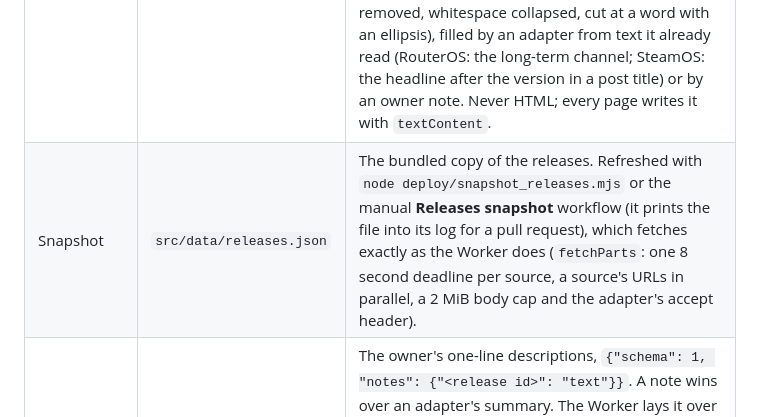
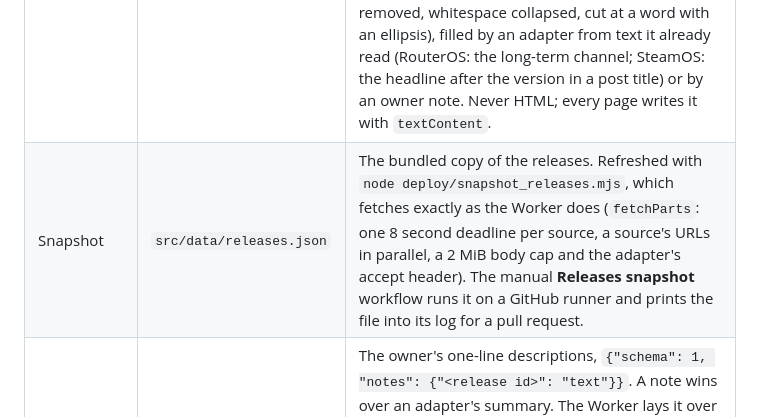
Before and after one commit to greenblacked/Orbit, a Markdown page: docs/architecture.md, the part around the change. Rendered like a GitHub page.

Commit message:
docs: clarify who fetches the releases snapshot

```diff
--- a/docs/architecture.md
+++ b/docs/architecture.md
@@ -13,7 +13,7 @@ Release Orbit is a static site and one small API, served by a single Cloudflare
 | Security adapters | `deploy/security/` | Offline adapters for the vendors' security pages, registered in `index.js`, with the payload builder in `build.js` and the pre-write payload check in `validate.js`. Nothing in it runs in the Worker. `apple.js` is `{ id, vendor, index, hosts, parseIndex, parseNote, match }`: Apple's index and the note page behind each row. `android.js` (`kind: 'bulletins'`) reads the patch levels of the AOSP build-numbers page and the monthly Android Security Bulletins and joins them to the Android rows of `releases.json` ([ADR 0008](adr/0008-security-notes-are-a-separate-payload.md)). `node deploy/snapshot_security.mjs` fetches each index and the needed pages (one request a second, each URL once) and rewrites `src/data/security.json`; a source whose index fails keeps its old data and is marked `failed`, and the other sources still update. Fixtures are in `tests/fixtures/apple-security/` and `tests/fixtures/android-security/`. |
 | Feeds | `deploy/feeds.js` | Pure functions that turn the combined releases into an Atom or JSON Feed document: the newest 100, optional `vendor`, `family` and `stage` filters, XML escaping, and a vendor link only on an allowed host (otherwise the timeline row). `scripts/serve_site.py` has a Python twin for the local preview. |
 | Release contract | `deploy/releases.js` | The release shape, date parsing and the merge of live data with the snapshot. Two optional fields. `line`: the supported line of a family that keeps several at once (the RouterOS channel `stable`, `long-term` or `testing`; the Windows feature update such as `24H2`), a short token, absent (never null) for a single-line family. The adapters set it; the Worker derives it (`backfillLine`: RouterOS from the id suffix, Windows from the version) for a row cached before the field existed, so `/api/releases.json` carries it for those rows. `summary`: a plain one-line text of at most 200 characters (`cleanSummary`: control characters removed, whitespace collapsed, cut at a word with an ellipsis), filled by an adapter from text it already read (RouterOS: the long-term channel; SteamOS: the headline after the version in a post title) or by an owner note. Never HTML; every page writes it with `textContent`. |
-| Snapshot | `src/data/releases.json` | The bundled copy of the releases. Refreshed with `node deploy/snapshot_releases.mjs` or the manual **Releases snapshot** workflow (it prints the file into its log for a pull request), which fetches exactly as the Worker does (`fetchParts`: one 8 second deadline per source, a source's URLs in parallel, a 2 MiB body cap and the adapter's accept header). |
+| Snapshot | `src/data/releases.json` | The bundled copy of the releases. Refreshed with `node deploy/snapshot_releases.mjs`, which fetches exactly as the Worker does (`fetchParts`: one 8 second deadline per source, a source's URLs in parallel, a 2 MiB body cap and the adapter's accept header). The manual **Releases snapshot** workflow runs it on a GitHub runner and prints the file into its log for a pull request. |
 | Release notes | `src/data/notes.json` | The owner's one-line descriptions, `{"schema": 1, "notes": {"<release id>": "text"}}`. A note wins over an adapter's summary. The Worker lays it over `/api/releases.json` (read from the static assets, never stored in a source's cache); the client and `scripts/serve_site.py` do the same for the bundled snapshot, so a page shows the text with or without the API. A missing or invalid file changes nothing. |
 | Security notes | `src/data/security.json` | The bundled security-notes payload (schema 1), parsed and served unchanged in content at `/api/security.json` from the static assets: the Worker fetches no vendor for it. Refreshed with `node deploy/snapshot_security.mjs`, or by the manual **Security snapshot** workflow, which prints the file into its log for a pull request; see [ADR 0008](adr/0008-security-notes-are-a-separate-payload.md). |
 | Families | `src/data/families.json` | Platform families, their accents and the vendors with their sources. Read by the Worker and the pages. Five vendors, each with an adapter: Apple, MikroTik, Google, Microsoft and Valve. Every card, the phone list and the "Newest" line headline the family's newest stable release (`RO.lead` in `releases.js`; a family with none yet headlines its newest pre-release; `RO.lead` also returns `lines`, the newest public release of each line with the headline's line first, and a card lists up to three other lines as plain text under the headline and links the rest as "+N more <Family> lines" to `/timeline/?family=`), and a card and the "Newest" line add a "Next:" line (linked on a card) for a beta or release candidate with a higher version. The recent list and the timeline show everything; the timeline adds a Line filter (`?line=`) when the chosen platform has lines. |
```
Also changed, not shown: README.md (+1 -1 lines).
